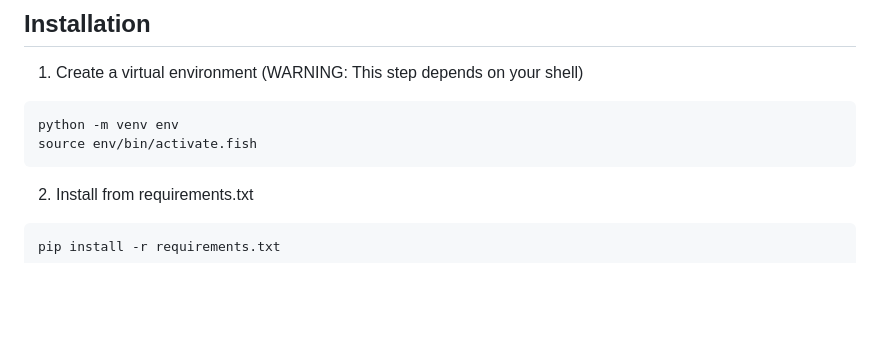
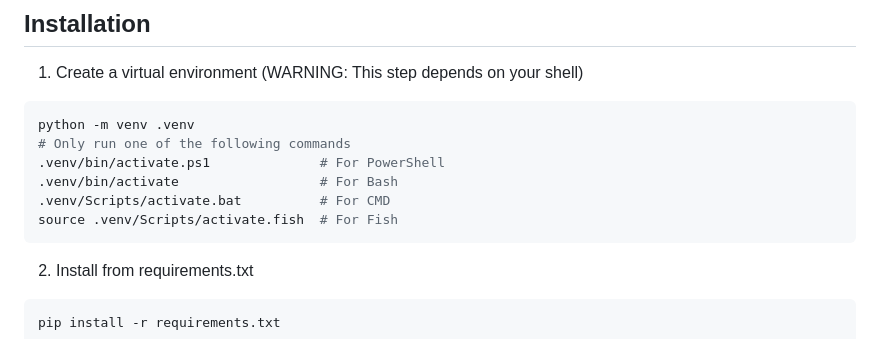
Before and after one commit to blucin/django-practicals-pwp-sem5, a Markdown page: README.md, the part around the change. Drawn GitHub-style; blank space fills up the shorter version.

Commit message:
Edit installation procedure for all shells

````diff
--- a/README.md
+++ b/README.md
@@ -9,8 +9,12 @@
 ## Installation
 1. Create a virtual environment (WARNING: This step depends on your shell)
 ```bash
-python -m venv env
-source env/bin/activate.fish
+python -m venv .venv
+# Only run one of the following commands
+.venv/bin/activate.ps1              # For PowerShell
+.venv/bin/activate                  # For Bash
+.venv/Scripts/activate.bat          # For CMD
+source .venv/Scripts/activate.fish  # For Fish
 ```
 
 2. Install from requirements.txt
````
